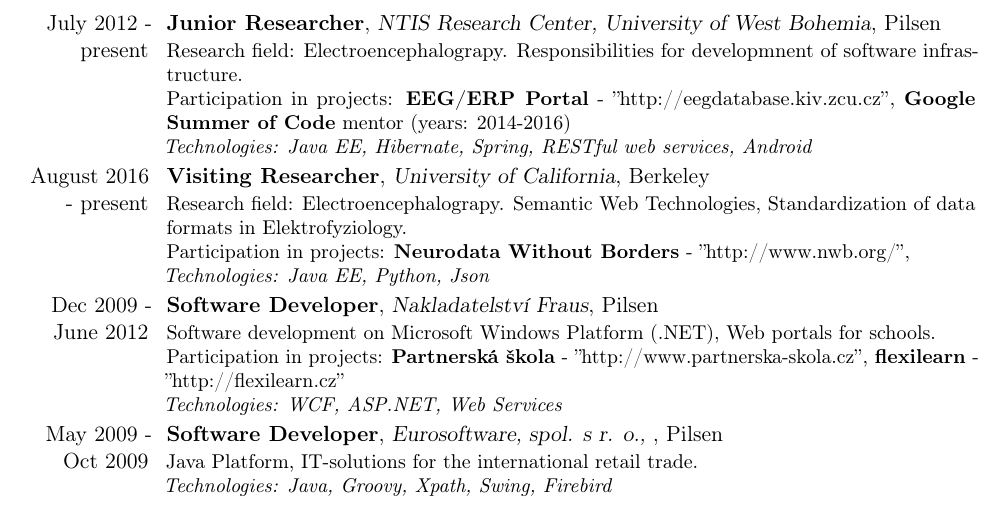
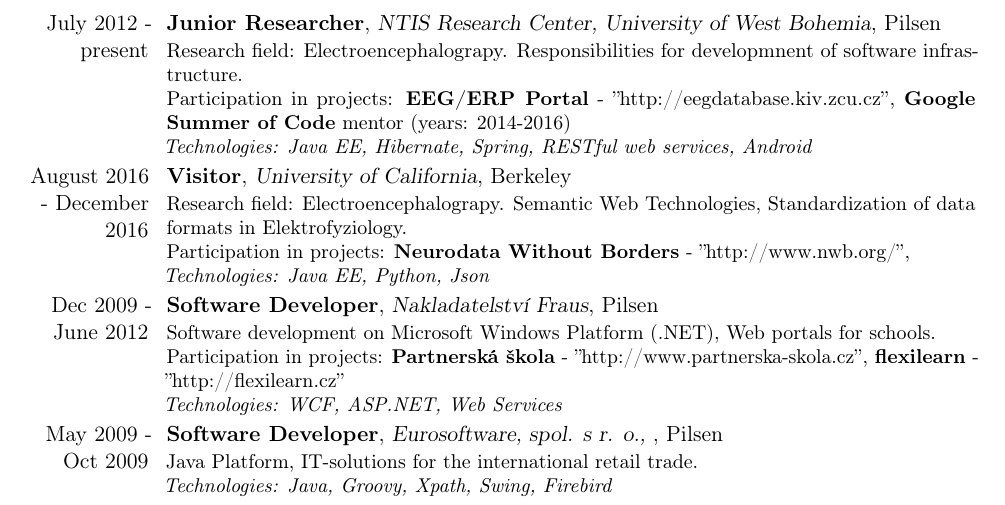
Before and after one commit to jezekp/CV, a LaTeX CV (cv_petr_jezek.tex): part of page 1 of 4, cut so that both start at the same text. Compiled offline with pdfLaTeX.

Commit message:
updated UC Berkeley status

```diff
--- a/cv_petr_jezek.tex
+++ b/cv_petr_jezek.tex
@@ -73,7 +73,7 @@
 \newline\textit{Technologies: Java EE, Hibernate, Spring, RESTful web services, Android}
 }
 
-\cventry{August 2016 - present}{Visiting Researcher}{University of California}{Berkeley}{}{Research field: Electroencephalograpy. Semantic Web Technologies, Standardization of data formats in Elektrofyziology.
+\cventry{August 2016 - December 2016}{Visitor}{University of California}{Berkeley}{}{Research field: Electroencephalograpy. Semantic Web Technologies, Standardization of data formats in Elektrofyziology.
 \newline{Participation in projects: \textbf{Neurodata Without Borders} - \hyperref[Neurodata Without Borders]{''http://www.nwb.org/''}, }
 \newline\textit{Technologies: Java EE, Python, Json}
 }
```
